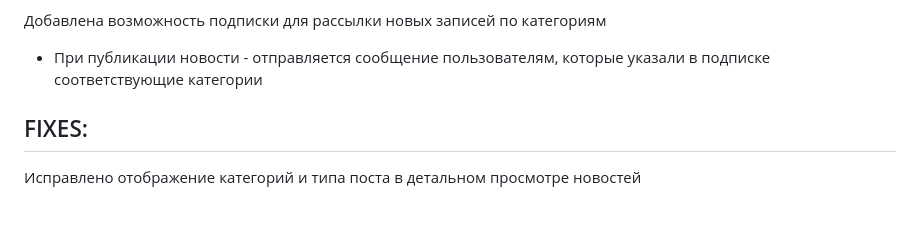
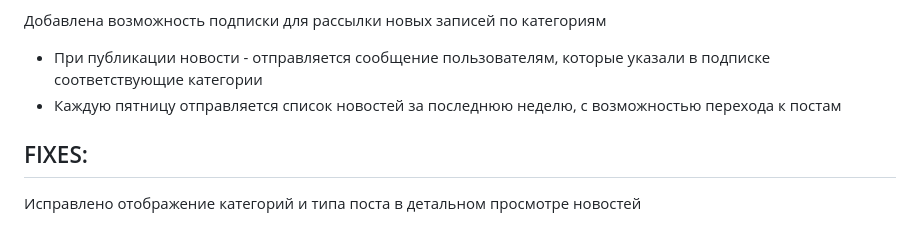
Before and after one commit to MiniMurike/NewsPortal, a Markdown page: README.md, the part around the change. Rendered like a GitHub page.

Commit message:
Updated project to v1.4

```diff
--- a/README.md
+++ b/README.md
@@ -20,6 +20,7 @@
 
 Добавлена возможность подписки для рассылки новых записей по категориям
 - При публикации новости - отправляется сообщение пользователям, которые указали в подписке соответствующие категории
+- Каждую пятницу отправляется список новостей за последнюю неделю, с возможностью перехода к постам
 
 
 ## FIXES:
```
